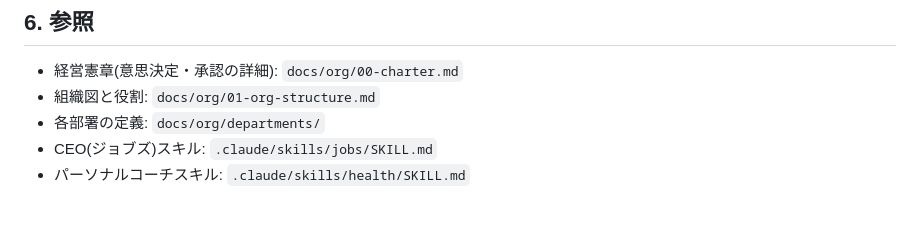
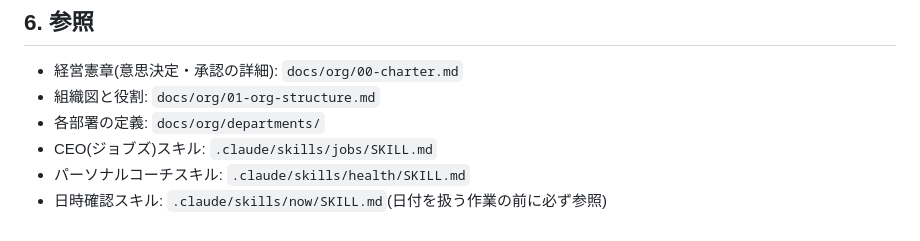
Before and after one commit to lunamax77/-next-vision, a Markdown page: CLAUDE.md, the part around the change. Drawn GitHub-style.

Commit message:
日時確認スキル(now)を新設し、日付推測による記録ミスを防止
会話の流れ(「明日は〜日のはず」)から日付を推測した結果、8/24の
記録を誤って8/25として書いてしまう問題が発生した。now スキルを
新設し、記録前は必ず `TZ='Asia/Tokyo' date` で実時刻を確認する
手順を定義。health スキルの基本フローにも参照を追加した。

Co-Authored-By: Claude Opus 5 <noreply@anthropic.com>
Claude-Session: https://claude.ai/code/session_013jEa4s6hRXyy8KKGYUrdSw

```diff
--- a/CLAUDE.md
+++ b/CLAUDE.md
@@ -100,3 +100,4 @@
 - 各部署の定義: `docs/org/departments/`
 - CEO(ジョブズ)スキル: `.claude/skills/jobs/SKILL.md`
 - パーソナルコーチスキル: `.claude/skills/health/SKILL.md`
+- 日時確認スキル: `.claude/skills/now/SKILL.md`(日付を扱う作業の前に必ず参照)
```
Also changed, not shown: 2 other files.
